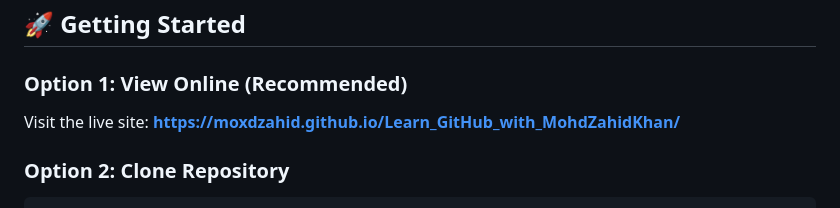
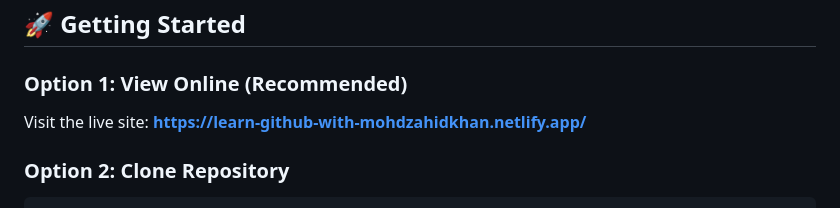
Before and after one commit to moxdzahid/Learn_GitHub_with_MohdZahidKhan, a Markdown page: README.md, the part around one of its changes. Drawn GitHub-style.

````diff
--- a/README.md
+++ b/README.md
@@ -75,7 +75,7 @@ Manage multiple GitHub accounts on one machine seamlessly (Windows & Mac).
 ## 🚀 Getting Started
 
 ### Option 1: View Online (Recommended)
-Visit the live site: **[https://moxdzahid.github.io/Learn_GitHub_with_MohdZahidKhan/](https://moxdzahid.github.io/Learn_GitHub_with_MohdZahidKhan/)**
+Visit the live site: **[https://learn-github-with-mohdzahidkhan.netlify.app/](https://learn-github-with-mohdzahidkhan.netlify.app/)**
 
 ### Option 2: Clone Repository
 ```bash
````
Also changed, not shown: other parts of README.md (+1 -1 lines).
